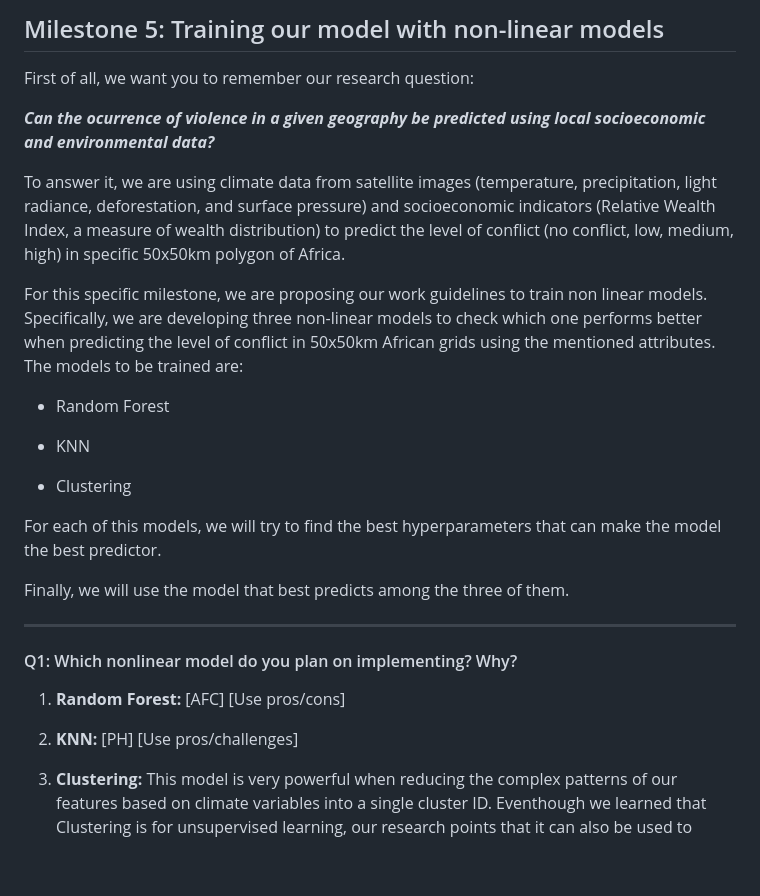
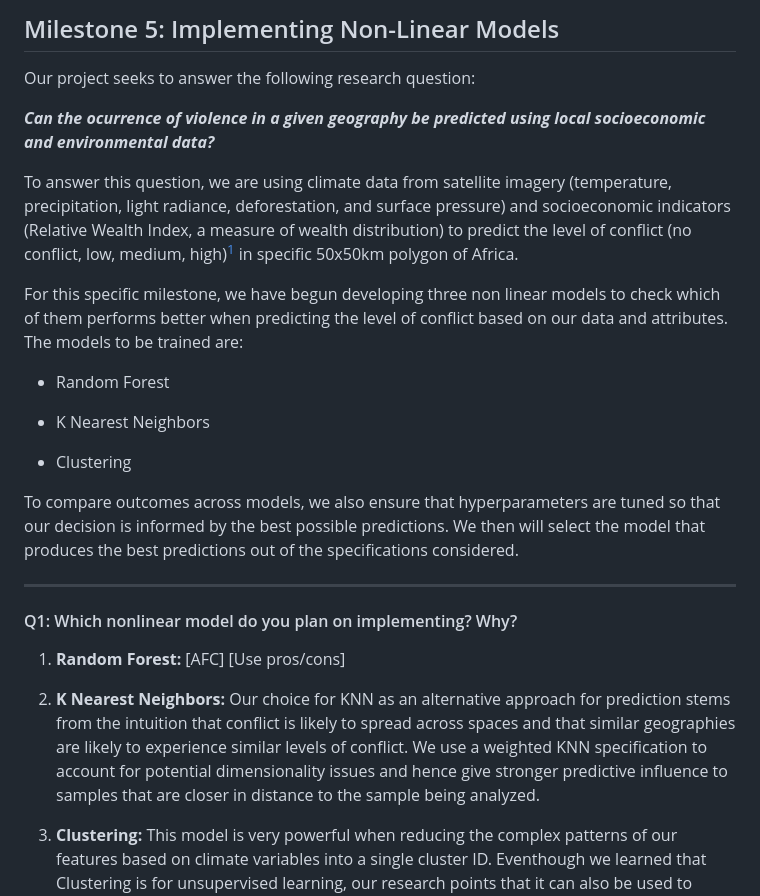
Before and after one commit to anfelipecb/conflict-prediction-ml, a Markdown page: milestones/milestone5.md, the part around one of its changes. Rendered like a GitHub page; blank space fills up the shorter version.

```diff
--- a/milestones/milestone5.md
+++ b/milestones/milestone5.md
@@ -1,22 +1,20 @@
-## Milestone 5: Training our model with non-linear models
+## Milestone 5: Implementing Non-Linear Models
 
-First of all, we want you to remember our research question:
+Our project seeks to answer the following research question:
 
 **_Can the ocurrence of violence in a given geography be predicted using local socioeconomic and environmental data?_**
 
-To answer it, we are using climate data from satellite images (temperature, precipitation, light radiance, deforestation, and surface pressure) and socioeconomic indicators (Relative Wealth Index, a measure of wealth distribution) to predict the level of conflict (no conflict, low, medium, high) in specific 50x50km polygon of Africa.
+To answer this question, we are using climate data from satellite imagery (temperature, precipitation, light radiance, deforestation, and surface pressure) and socioeconomic indicators (Relative Wealth Index, a measure of wealth distribution) to predict the level of conflict (no conflict, low, medium, high)[^1] in specific 50x50km polygon of Africa.
 
-For this specific milestone, we are proposing our work guidelines to train non linear models. Specifically, we are developing three non-linear models to check which one performs better when predicting the level of conflict in 50x50km African grids using the mentioned attributes. The models to be trained are:
+For this specific milestone, we have begun developing three non linear models to check which of them performs better when predicting the level of conflict based on our data and attributes. The models to be trained are:
 
 - Random Forest
 
-- KNN
+- K Nearest Neighbors
 
 - Clustering
 
-For each of this models, we will try to find the best hyperparameters that can make the model the best predictor.
-
-Finally, we will use the model that best predicts among the three of them.
+To compare outcomes across models, we also ensure that hyperparameters are tuned so that our decision is informed by the best possible predictions. We then will select the model that produces the best predictions out of the specifications considered.
 
 ---
 
@@ -24,7 +22,7 @@ Finally, we will use the model that best predicts among the three of them.
 
 1. **Random Forest:** [AFC] [Use pros/cons]
 
-2. **KNN:** [PH] [Use pros/challenges]
+2. **K Nearest Neighbors:** Our choice for KNN as an alternative approach for prediction stems from the intuition that conflict is likely to spread across spaces and that similar geographies are likely to experience similar levels of conflict. We use a weighted KNN specification to account for potential dimensionality issues and hence give stronger predictive influence to samples that are closer in distance to the sample being analyzed.
 
 3. **Clustering:** This model is very powerful when reducing the complex patterns of our features based on climate variables into a single cluster ID. Eventhough we learned that Clustering is for unsupervised learning, our research points that it can also be used to supervised learning, which is our case due to the multiclass labels of 'No conflict', 'Low conflict', 'Medium Conflict', 'High Conflict'.
 
```
Also changed, not shown: other parts of milestones/milestone5.md (+3 -0 lines).
